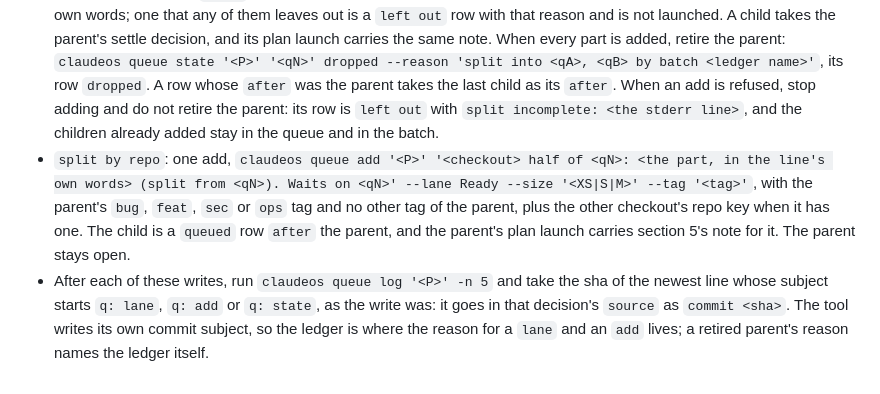
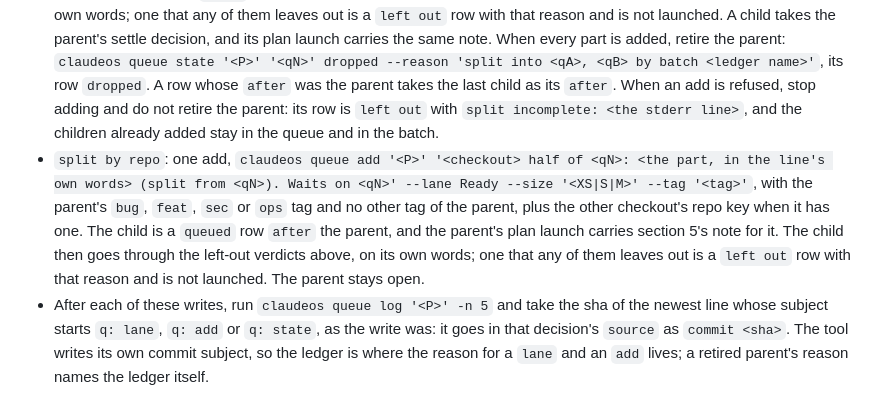
Before and after one commit to pablobfonseca/dotfiles, a Markdown page: claude/commands/batch-run.md, the part around the change. Drawn GitHub-style.

Commit message:
commands: batch-run split by repo child also passes the left-out verdicts (ClaudeOS q809)

```diff
--- a/claude/commands/batch-run.md
+++ b/claude/commands/batch-run.md
@@ -46,7 +46,7 @@ First write the ledger (section 3), every verdict above as a row of its `## Deci
 
 - `promote`: `claudeos queue lane '<P>' '<qN>' Ready`.
 - `split`: for each part, in the line's order, `claudeos queue add '<P>' '<the part, in the line's own words> (split from <qN>)' --lane Ready --size '<XS|S|M>' --tag '<tag>'`, with one `--tag` for the parent's `bug`, `feat`, `sec` or `ops` tag and for its repo key, and no other tag of the parent (`claude`, `auto`, `rework` and `harness` are never copied: each is a judgment about one line), and the size your read of the part, never L. The command prints `{"id": …}`: the child joins the batch as a `queued` row right after its parent, `after` the child before it when the line orders the parts, else `after` what the parent waited on. Each child then goes through the left-out verdicts above, on its own words; one that any of them leaves out is a `left out` row with that reason and is not launched. A child takes the parent's settle decision, and its plan launch carries the same note. When every part is added, retire the parent: `claudeos queue state '<P>' '<qN>' dropped --reason 'split into <qA>, <qB> by batch <ledger name>'`, its row `dropped`. A row whose `after` was the parent takes the last child as its `after`. When an add is refused, stop adding and do not retire the parent: its row is `left out` with `split incomplete: <the stderr line>`, and the children already added stay in the queue and in the batch.
-- `split by repo`: one add, `claudeos queue add '<P>' '<checkout> half of <qN>: <the part, in the line's own words> (split from <qN>). Waits on <qN>' --lane Ready --size '<XS|S|M>' --tag '<tag>'`, with the parent's `bug`, `feat`, `sec` or `ops` tag and no other tag of the parent, plus the other checkout's repo key when it has one. The child is a `queued` row `after` the parent, and the parent's plan launch carries section 5's note for it. The parent stays open.
+- `split by repo`: one add, `claudeos queue add '<P>' '<checkout> half of <qN>: <the part, in the line's own words> (split from <qN>). Waits on <qN>' --lane Ready --size '<XS|S|M>' --tag '<tag>'`, with the parent's `bug`, `feat`, `sec` or `ops` tag and no other tag of the parent, plus the other checkout's repo key when it has one. The child is a `queued` row `after` the parent, and the parent's plan launch carries section 5's note for it. The child then goes through the left-out verdicts above, on its own words; one that any of them leaves out is a `left out` row with that reason and is not launched. The parent stays open.
 - After each of these writes, run `claudeos queue log '<P>' -n 5` and take the sha of the newest line whose subject starts `q: lane`, `q: add` or `q: state`, as the write was: it goes in that decision's `source` as `commit <sha>`. The tool writes its own commit subject, so the ledger is where the reason for a `lane` and an `add` lives; a retired parent's reason names the ledger itself.
 - A refused write is reported verbatim and the item is left out with it. It is never tried again in another form.
 
```
